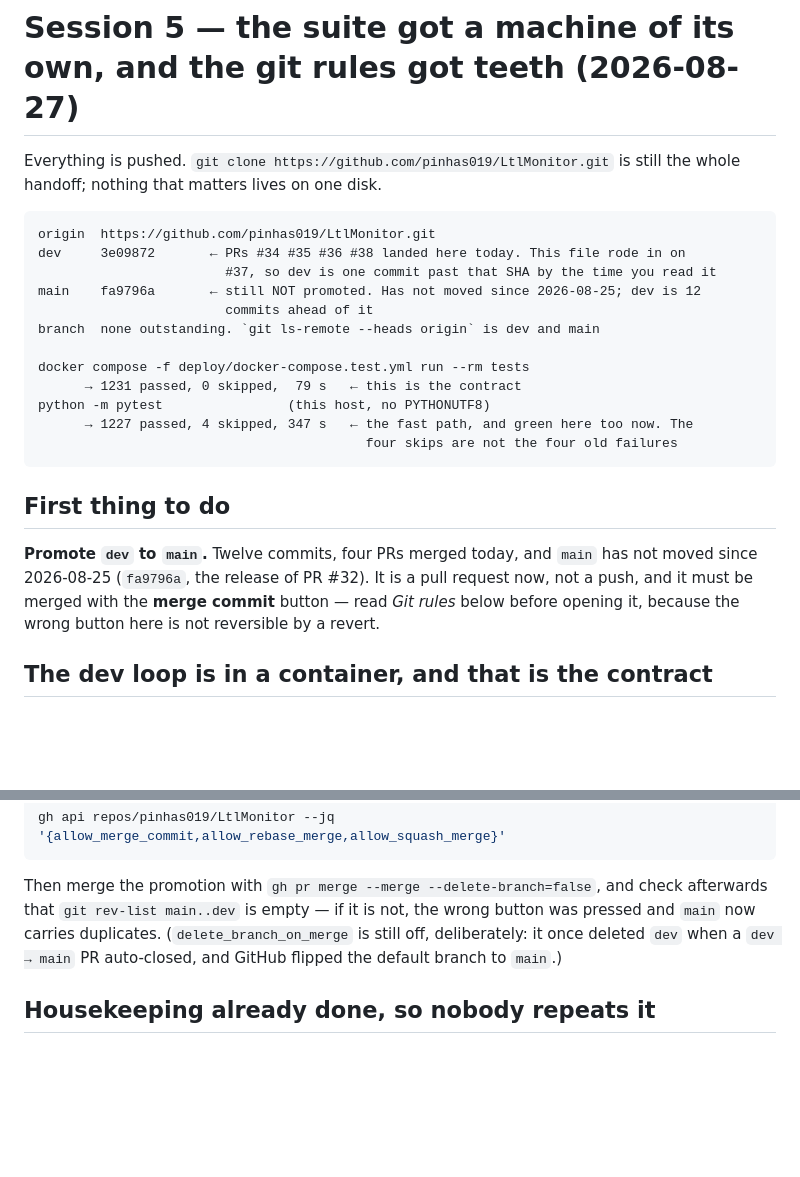
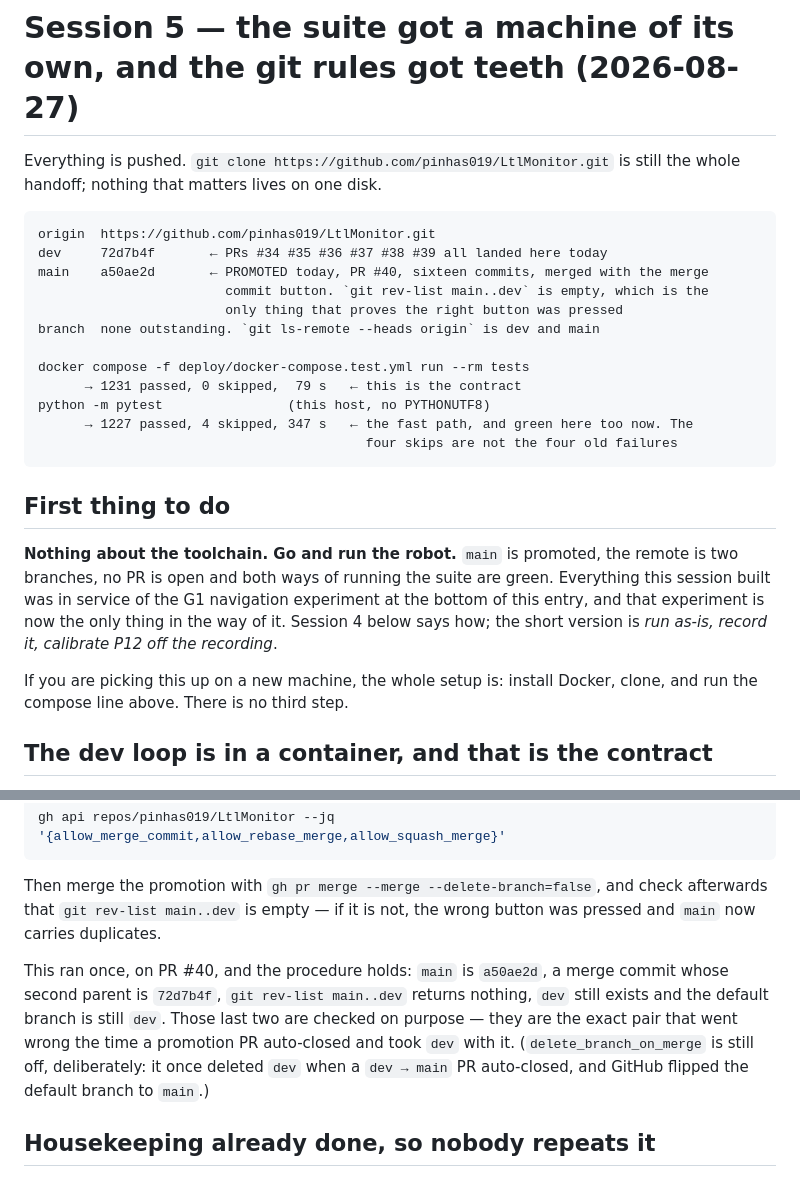
Before and after one commit to pinhas019/LtlMonitor, a Markdown page: RESUME.md, 2 parts joined by grey strips. Rendered like a GitHub page; blank space fills up the shorter version.

Commit message:
docs: main is promoted, so the resume should stop asking for it
Session 5 was written before the promotion and says `main fa9796a -- still NOT
promoted`, with "promote dev to main" as the first thing to do. Both were true
for about an hour. A handoff whose opening instruction is already done is worse
than one that says nothing: the reader does the work, finds it done, and then has
to decide how much of the rest to believe.

Three edits, not one, because "the line about main" appears in three roles:

* The state block now carries `main a50ae2d` and the fact that decides whether
  the promotion went well -- `git rev-list main..dev` empty. The SHA alone would
  not say; a rebase-merged promotion also produces a new SHA on main, and that is
  the outcome the whole Git rules section exists to prevent.

* "First thing to do" is now the G1 run. That is not a placeholder. Everything
  this session built -- the container, CI, the encoding fix, protection -- was in
  service of an experiment that was already the next task before any of it, and
  with the toolchain finished there is nothing else in front of it.

* The promotion procedure said what to do and had never been done. It now records
  that it ran once and held, including the two checks that look paranoid and are
  not: `dev` still exists and the default branch is still `dev`. That pair is the
  exact failure from the time a promotion PR auto-closed and took `dev` with it,
  which is why the procedure was written so carefully in the first place.

Every SHA, count and date above was read out of git and `gh` rather than carried
over from the previous draft.

````diff
--- a/RESUME.md
+++ b/RESUME.md
@@ -15,10 +15,10 @@ the whole handoff; nothing that matters lives on one disk.
 
 ```
 origin  https://github.com/pinhas019/LtlMonitor.git
-dev     3e09872       ← PRs #34 #35 #36 #38 landed here today. This file rode in on
-                        #37, so dev is one commit past that SHA by the time you read it
-main    fa9796a       ← still NOT promoted. Has not moved since 2026-08-25; dev is 12
-                        commits ahead of it
+dev     72d7b4f       ← PRs #34 #35 #36 #37 #38 #39 all landed here today
+main    a50ae2d       ← PROMOTED today, PR #40, sixteen commits, merged with the merge
+                        commit button. `git rev-list main..dev` is empty, which is the
+                        only thing that proves the right button was pressed
 branch  none outstanding. `git ls-remote --heads origin` is dev and main
 
 docker compose -f deploy/docker-compose.test.yml run --rm tests
@@ -30,10 +30,14 @@ python -m pytest                (this host, no PYTHONUTF8)
 
 ## First thing to do
 
-**Promote `dev` to `main`.** Twelve commits, four PRs merged today, and `main` has not
-moved since 2026-08-25 (`fa9796a`, the release of PR #32). It is a pull request now, not
-a push, and it must be merged with the **merge commit** button — read *Git rules* below
-before opening it, because the wrong button here is not reversible by a revert.
+**Nothing about the toolchain. Go and run the robot.** `main` is promoted, the remote is
+two branches, no PR is open and both ways of running the suite are green. Everything this
+session built was in service of the G1 navigation experiment at the bottom of this entry,
+and that experiment is now the only thing in the way of it. Session 4 below says how; the
+short version is *run as-is, record it, calibrate P12 off the recording*.
+
+If you are picking this up on a new machine, the whole setup is: install Docker, clone,
+and run the compose line above. There is no third step.
 
 ## The dev loop is in a container, and that is the contract
 
@@ -208,7 +212,13 @@ gh api repos/pinhas019/LtlMonitor --jq '{allow_merge_commit,allow_rebase_merge,a
 
 Then merge the promotion with `gh pr merge --merge --delete-branch=false`, and check
 afterwards that `git rev-list main..dev` is empty — if it is not, the wrong button was
-pressed and `main` now carries duplicates. (`delete_branch_on_merge` is still off,
+pressed and `main` now carries duplicates.
+
+This ran once, on PR #40, and the procedure holds: `main` is `a50ae2d`, a merge commit
+whose second parent is `72d7b4f`, `git rev-list main..dev` returns nothing, `dev` still
+exists and the default branch is still `dev`. Those last two are checked on purpose —
+they are the exact pair that went wrong the time a promotion PR auto-closed and took
+`dev` with it. (`delete_branch_on_merge` is still off,
 deliberately: it once deleted `dev` when a `dev → main` PR auto-closed, and GitHub
 flipped the default branch to `main`.)
 
````
